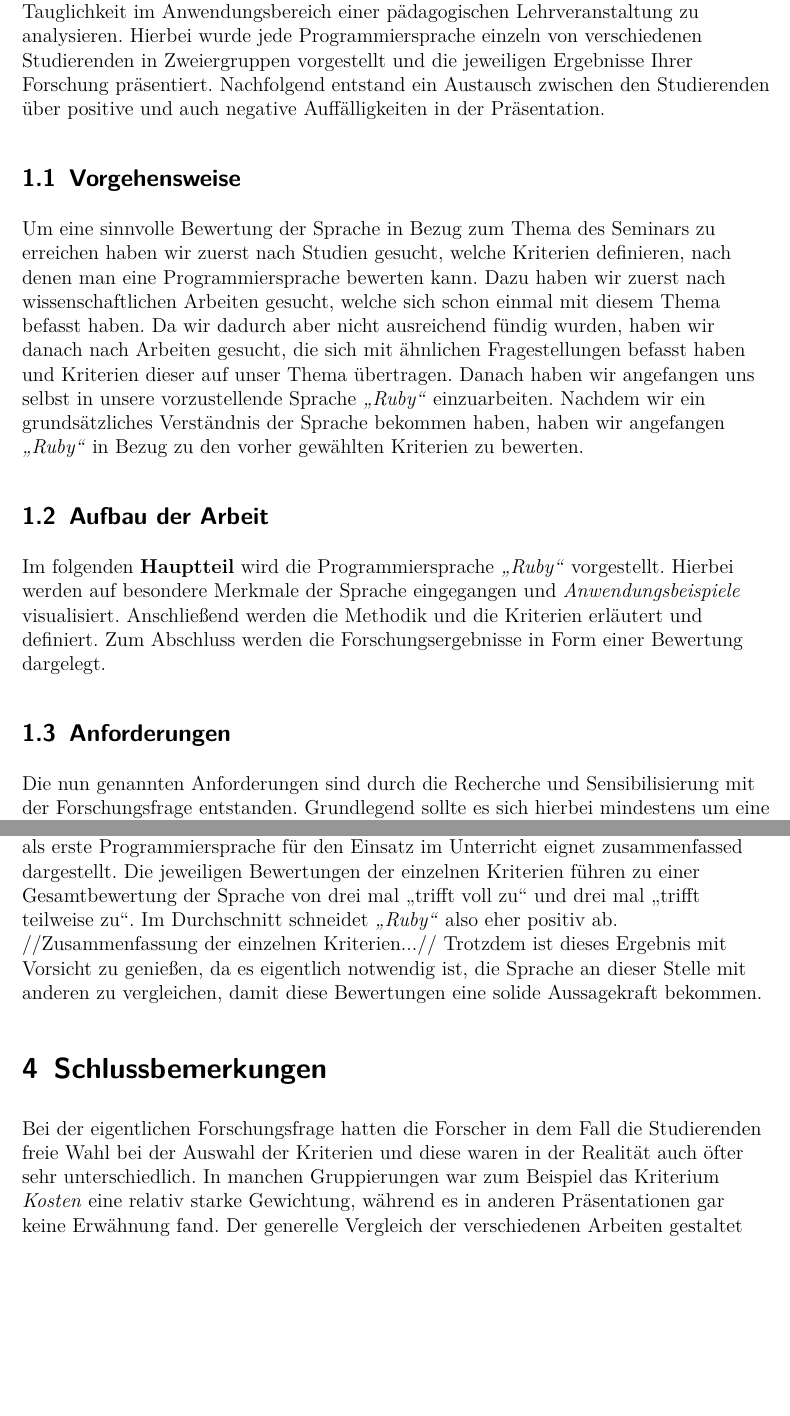
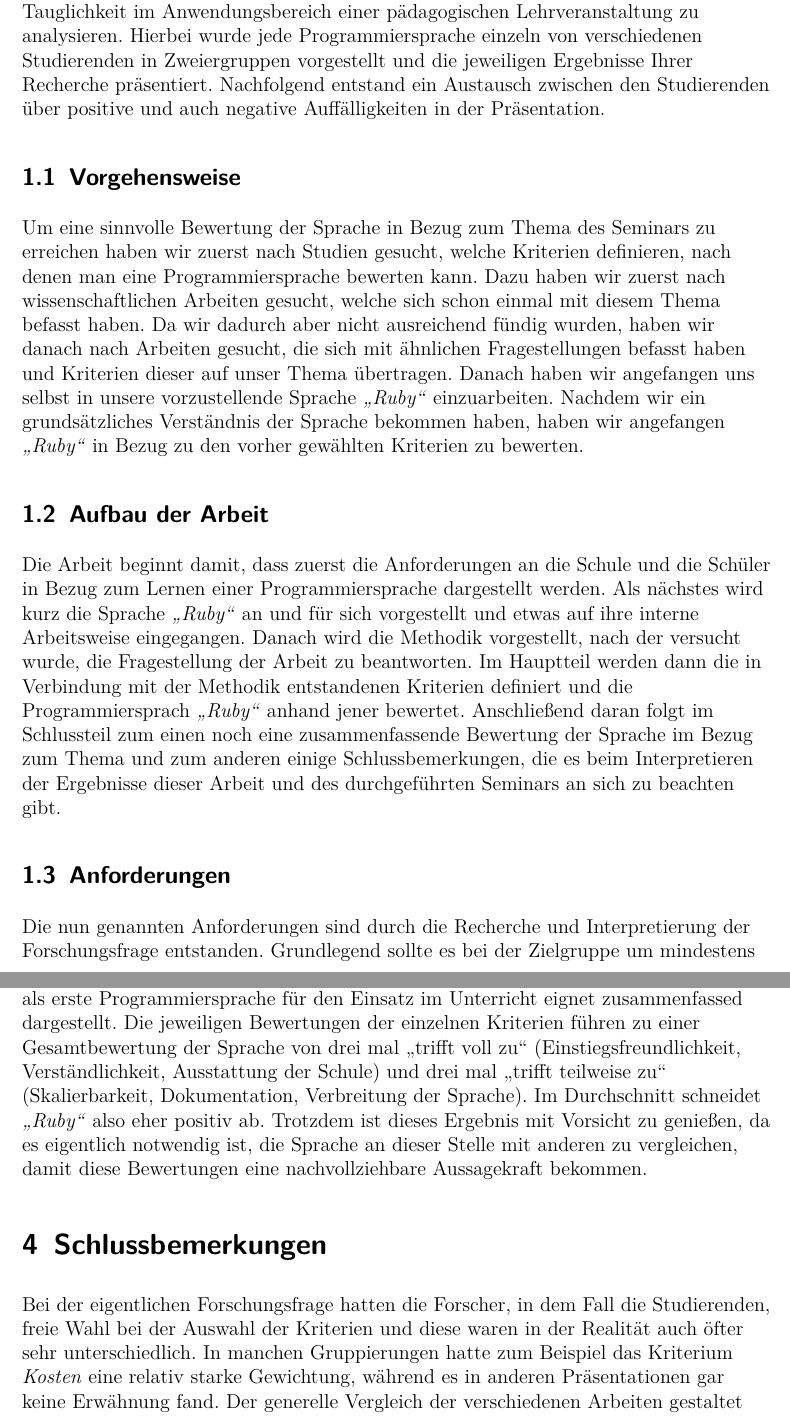
Before and after one commit to StevenStreller/Ruby-als-Lernprogrammiersprache, a LaTeX document (Ruby als Programmiersprache.tex): two parts of pages 4 and 10 of 11, joined at a grey line, cut so that both start at the same text, the shorter picture padded with empty space. Compiled offline with pdfLaTeX.

Commit message:
./com.sh

```diff
--- a/Ruby als Programmiersprache.tex
+++ b/Ruby als Programmiersprache.tex
@@ -100,7 +100,7 @@ Hannover, den \today \hfill
 
 \section{Einführung}
 \begin{flushleft}
-Die vorliegende Arbeit entstand im Rahmen des Seminars \textit{\glqq Programmiersprachen für den Einstieg\grqq}. Ziel des Seminars war es mehrere Programmiersprachen auf ihre Tauglichkeit im Anwendungsbereich einer pädagogischen Lehrveranstaltung zu analysieren. Hierbei wurde jede Programmiersprache einzeln von verschiedenen Studierenden in Zweiergruppen vorgestellt und die jeweiligen Ergebnisse Ihrer Forschung präsentiert. Nachfolgend entstand ein Austausch zwischen den Studierenden über positive und auch negative Auffälligkeiten in der Präsentation.
+Die vorliegende Arbeit entstand im Rahmen des Seminars \textit{\glqq Programmiersprachen für den Einstieg\grqq}. Ziel des Seminars war es mehrere Programmiersprachen auf ihre Tauglichkeit im Anwendungsbereich einer pädagogischen Lehrveranstaltung zu analysieren. Hierbei wurde jede Programmiersprache einzeln von verschiedenen Studierenden in Zweiergruppen vorgestellt und die jeweiligen Ergebnisse Ihrer Recherche präsentiert. Nachfolgend entstand ein Austausch zwischen den Studierenden über positive und auch negative Auffälligkeiten in der Präsentation.
 \end{flushleft}
 
 \subsection{Vorgehensweise}
@@ -110,12 +110,12 @@ Um eine sinnvolle Bewertung der Sprache in Bezug zum Thema des Seminars zu errei
 
 \subsection{Aufbau der Arbeit}
 \begin{flushleft}
-Im folgenden \textbf{Hauptteil} wird die Programmiersprache \textit{\glqq Ruby\grqq} vorgestellt. Hierbei werden auf besondere Merkmale der Sprache eingegangen und \textit{Anwendungsbeispiele} visualisiert. Anschließend werden die Methodik und die Kriterien erläutert und definiert. Zum Abschluss werden die Forschungsergebnisse in Form einer Bewertung dargelegt.
+Die Arbeit beginnt damit, dass zuerst die Anforderungen an die Schule und die Schüler in Bezug zum Lernen einer Programmiersprache dargestellt werden. Als nächstes wird kurz die Sprache \textit{\glqq Ruby\grqq} an und für sich vorgestellt und etwas auf ihre interne Arbeitsweise eingegangen. Danach wird die Methodik vorgestellt, nach der versucht wurde, die Fragestellung der Arbeit zu beantworten. Im Hauptteil werden dann die in Verbindung mit der Methodik entstandenen Kriterien definiert und die Programmiersprach \textit{\glqq Ruby\grqq} anhand jener bewertet. Anschließend daran folgt im Schlussteil zum einen noch eine zusammenfassende Bewertung der Sprache im Bezug zum Thema und zum anderen einige Schlussbemerkungen, die es beim Interpretieren der Ergebnisse dieser Arbeit und des durchgeführten Seminars an sich zu beachten gibt.
 \end{flushleft}
 
 \subsection{Anforderungen}
 \begin{flushleft}
-Die nun genannten Anforderungen sind durch die Recherche und Sensibilisierung mit der Forschungsfrage entstanden. Grundlegend sollte es sich hierbei mindestens um eine achte oder neunte Klasse handeln, da viele Programmierausdrücke in der Programmiersprache sehr ähnlich oder gar gleich zur Mathematik sind. Eine gewisse Reife ist Vorauszusetzen, um gewährleisten zu können, dass der/die Schüler/-in sich die Auswirkung aufs zukünftige Berufsleben in Hinsicht der erworbenen Qualifizierung bewusst ist um somit auch ein Interesse an der Thematik zu entwickeln. Außerdem sollte das Prinzip von Logik zumindest vorhanden sein. Vorkenntnisse im Bereich der Entwicklung von Anwendung wäre wünschenswert aber keine Anforderung an den Schüler. Allerdings sollte die Bedienung eines Computers keine Probleme darstellen und grundlegende Steuerung wie zum Beispiel mit der Maus sollte bereits beherrscht werden.
+Die nun genannten Anforderungen sind durch die Recherche und Interpretierung  der Forschungsfrage entstanden. Grundlegend sollte es bei der Zielgruppe um mindestens eine achte oder neunte Klasse handeln, da viele Programmierausdrücke in der Programmiersprache sehr ähnlich oder gar gleich zur Mathematik sind. Eine gewisse Reife ist Vorauszusetzen, um gewährleisten zu können, dass der/die Schüler/-in sich die Auswirkung aufs zukünftige Berufsleben in Hinsicht der erworbenen Qualifizierung bewusst ist um somit auch ein Interesse an der Thematik zu entwickeln. Außerdem sollte das Prinzip von Logik zumindest vorhanden sein. Vorkenntnisse im Bereich der Entwicklung von Anwendung wäre wünschenswert aber keine Anforderung an den Schüler. Allerdings sollte die Bedienung eines Computers keine Probleme darstellen und grundlegende Steuerung wie zum Beispiel mit der Maus sollte bereits beherrscht werden.
 \end{flushleft}
 
 \section{Hauptteil}
@@ -201,14 +201,13 @@ Dementsprechend trifft das gewählte Kriterium der \textit{Ausstattung der Schul
 \section{Bewertung}
 \begin{flushleft}
 In diesem Abschnitt wird eine abschließende Bewertung, zu der Frage, ob sich \textit{\glqq Ruby\grqq} als erste Programmiersprache für den Einsatz im Unterricht eignet zusammenfassed dargestellt. Die jeweiligen Bewertungen der einzelnen Kriterien führen zu einer Gesamtbewertung der Sprache von drei mal
-{\glqq trifft voll zu\grqq} und drei mal {\glqq trifft teilweise zu\grqq}. Im Durchschnitt schneidet \textit{\glqq Ruby\grqq} also eher positiv ab.
-//Zusammenfassung der einzelnen Kriterien...//
-Trotzdem ist dieses Ergebnis mit Vorsicht zu genießen, da es eigentlich notwendig ist, die Sprache an dieser Stelle mit anderen zu vergleichen, damit diese Bewertungen eine solide Aussagekraft bekommen.
+{\glqq trifft voll zu\grqq} (Einstiegsfreundlichkeit, Verständlichkeit, Ausstattung der Schule) und drei mal {\glqq trifft teilweise zu\grqq} (Skalierbarkeit, Dokumentation, Verbreitung der Sprache). Im Durchschnitt schneidet \textit{\glqq Ruby\grqq} also eher positiv ab.
+Trotzdem ist dieses Ergebnis mit Vorsicht zu genießen, da es eigentlich notwendig ist, die Sprache an dieser Stelle mit anderen zu vergleichen, damit diese Bewertungen eine nachvollziehbare Aussagekraft bekommen.
 \end{flushleft}
 
 \section{Schlussbemerkungen}
 \begin{flushleft}
-Bei der eigentlichen Forschungsfrage hatten die Forscher in dem Fall die Studierenden freie Wahl bei der Auswahl der Kriterien und diese waren in der Realität auch öfter sehr unterschiedlich. In manchen Gruppierungen war zum Beispiel das Kriterium \textit{Kosten} eine relativ starke Gewichtung, während es in anderen Präsentationen gar keine Erwähnung fand. Der generelle Vergleich der verschiedenen Arbeiten gestaltet sich ohnehin schon schwer weshalb nur ein empirischer Vergleich in Frage kommt. Positiv ist allerdings eine breite und fast lückenlose Perspektive auf verschiedene Kriterien, als zum Beispiel eine Vorgabe des Prüfers. Auch wenn es in wissenschaftlichen Arbeiten eine hohe Objektivität Vorhanden sein soll, so ist es durch die verschiedenen Methoden der einzelnen Gruppen schwieriger eine \glqq objektive Skala\grqq zu definieren. Es ist im Endeffekt seine eigene Meinung und Person A wird die Arbeit besser finden und Person B diese.
+Bei der eigentlichen Forschungsfrage hatten die Forscher, in dem Fall die Studierenden, freie Wahl bei der Auswahl der Kriterien und diese waren in der Realität auch öfter sehr unterschiedlich. In manchen Gruppierungen hatte zum Beispiel das Kriterium \textit{Kosten} eine relativ starke Gewichtung, während es in anderen Präsentationen gar keine Erwähnung fand. Der generelle Vergleich der verschiedenen Arbeiten gestaltet sich ohnehin schon schwer weshalb nur ein empirischer Vergleich in Frage kommt. Positiv ist allerdings eine breite und fast lückenlose Perspektive auf verschiedene Kriterien, als zum Beispiel eine Vorgabe des Prüfers. Auch wenn es in wissenschaftlichen Arbeiten eine hohe Objektivität Vorhanden sein soll, so ist es durch die verschiedenen Methoden der einzelnen Gruppen schwieriger eine \glqq objektive Skala\grqq zu definieren. Es ist im Endeffekt seine eigene Meinung und Person A wird die Arbeit besser finden und Person B diese.
 \end{flushleft}
 \pagebreak
 
```
Also changed, not shown: Ruby als Programmiersprache.pdf, Ruby als Programmiersprache.tex (2 more changed lines).
